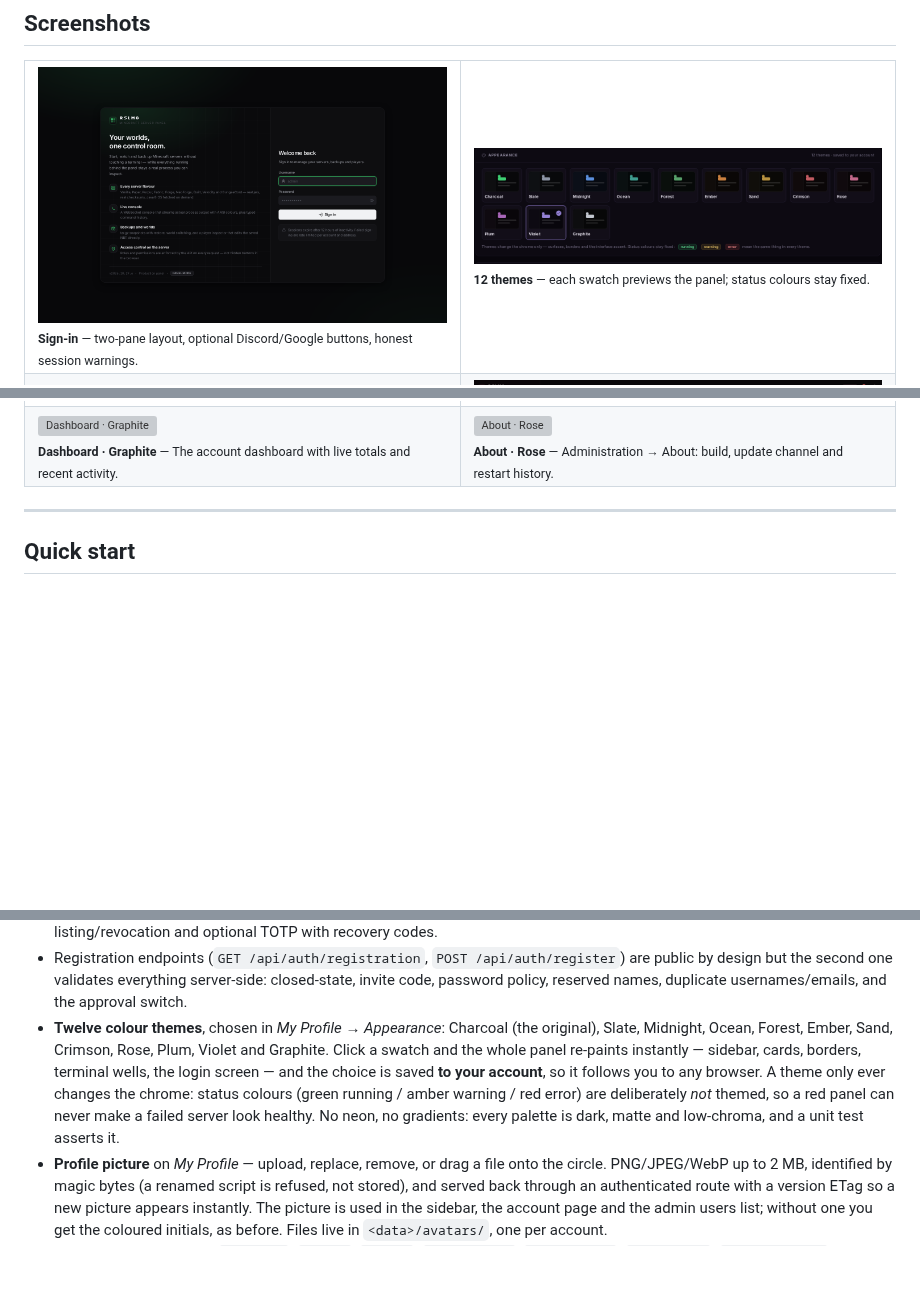
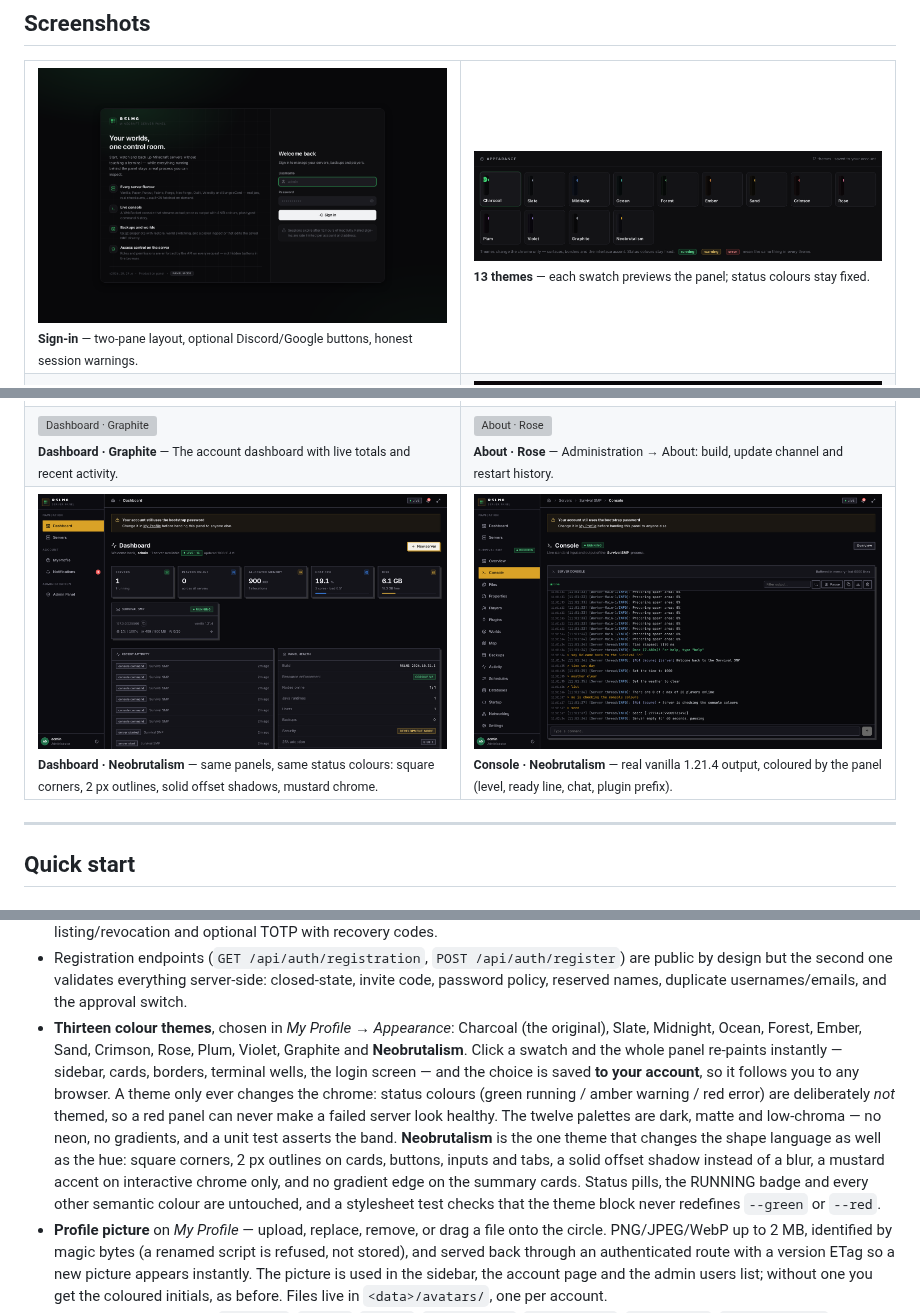
Before and after one commit to ROOTSUNNYLAB1/RSLMC, a Markdown page: README.md, 3 parts joined by grey strips. Rendered like a GitHub page; pictures changed too: docs/screenshots/console-neobrutalism.png (added), docs/screenshots/dashboard-neobrutalism.png (added), docs/screenshots/themes.png; blank space fills up the shorter version; grey boxes are pictures that could not be loaded.

```diff
--- a/README.md
+++ b/README.md
@@ -63,7 +63,7 @@ dead button. Every metric, console line and player list comes from the real proc
 <table>
 <tr>
 <td width="50%"><img src="docs/screenshots/login.png" alt="Sign-in screen"><br><sub><b>Sign-in</b> — two-pane layout, optional Discord/Google buttons, honest session warnings.</sub></td>
-<td width="50%"><img src="docs/screenshots/themes.png" alt="Theme picker"><br><sub><b>12 themes</b> — each swatch previews the panel; status colours stay fixed.</sub></td>
+<td width="50%"><img src="docs/screenshots/themes.png" alt="Theme picker"><br><sub><b>13 themes</b> — each swatch previews the panel; status colours stay fixed.</sub></td>
 </tr>
 <tr>
 <td><img src="docs/screenshots/dashboard-ember.png" alt="Ember theme dashboard"><br><sub><b>Ember</b> — same layout, warmer chrome.</sub></td>
@@ -111,6 +113,10 @@ the temperature rather than the hue.
 <tr>
 <td width="50%"><img src="docs/screenshots/dashboard-graphite.png" alt="Dashboard · Graphite"><br><sub><b>Dashboard · Graphite</b> — The account dashboard with live totals and recent activity.</sub></td>
 <td width="50%"><img src="docs/screenshots/about-rose.png" alt="About · Rose"><br><sub><b>About · Rose</b> — Administration → About: build, update channel and restart history.</sub></td>
+</tr>
+<tr>
+<td width="50%"><img src="docs/screenshots/dashboard-neobrutalism.png" alt="Dashboard · Neobrutalism"><br><sub><b>Dashboard · Neobrutalism</b> — same panels, same status colours: square corners, 2 px outlines, solid offset shadows, mustard chrome.</sub></td>
+<td width="50%"><img src="docs/screenshots/console-neobrutalism.png" alt="Console · Neobrutalism"><br><sub><b>Console · Neobrutalism</b> — real vanilla 1.21.4 output, coloured by the panel (level, ready line, chat, plugin prefix).</sub></td>
 </tr>
 </table>
 
@@ -930,13 +945,18 @@ Two providers, one shared code path, no browser SDK — the panel keeps `script-
 * Registration endpoints (`GET /api/auth/registration`, `POST /api/auth/register`) are public by
   design but the second one validates everything server-side: closed-state, invite code, password
   policy, reserved names, duplicate usernames/emails, and the approval switch.
-* **Twelve colour themes**, chosen in *My Profile → Appearance*: Charcoal (the original), Slate,
-  Midnight, Ocean, Forest, Ember, Sand, Crimson, Rose, Plum, Violet and Graphite. Click a swatch and
-  the whole panel re-paints instantly — sidebar, cards, borders, terminal wells, the login screen —
-  and the choice is saved **to your account**, so it follows you to any browser. A theme only ever
-  changes the chrome: status colours (green running / amber warning / red error) are deliberately
-  *not* themed, so a red panel can never make a failed server look healthy. No neon, no gradients:
-  every palette is dark, matte and low-chroma, and a unit test asserts it.
+* **Thirteen colour themes**, chosen in *My Profile → Appearance*: Charcoal (the original), Slate,
+  Midnight, Ocean, Forest, Ember, Sand, Crimson, Rose, Plum, Violet, Graphite and **Neobrutalism**.
+  Click a swatch and the whole panel re-paints instantly — sidebar, cards, borders, terminal wells,
+  the login screen — and the choice is saved **to your account**, so it follows you to any browser.
+  A theme only ever changes the chrome: status colours (green running / amber warning / red error) are
+  deliberately *not* themed, so a red panel can never make a failed server look healthy. The twelve
+  palettes are dark, matte and low-chroma — no neon, no gradients, and a unit test asserts the band.
+  **Neobrutalism** is the one theme that changes the shape language as well as the hue: square
+  corners, 2 px outlines on cards, buttons, inputs and tabs, a solid offset shadow instead of a blur,
+  a mustard accent on interactive chrome only, and no gradient edge on the summary cards. Status
+  pills, the RUNNING badge and every other semantic colour are untouched, and a stylesheet test
+  checks that the theme block never redefines `--green` or `--red`.
 * **Profile picture** on *My Profile* — upload, replace, remove, or drag a file onto the circle.
   PNG/JPEG/WebP up to 2 MB, identified by magic bytes (a renamed script is refused, not stored), and
   served back through an authenticated route with a version ETag so a new picture appears instantly.
```
Also changed, not shown: other parts of README.md (+18 -7 lines), 10 other files.
